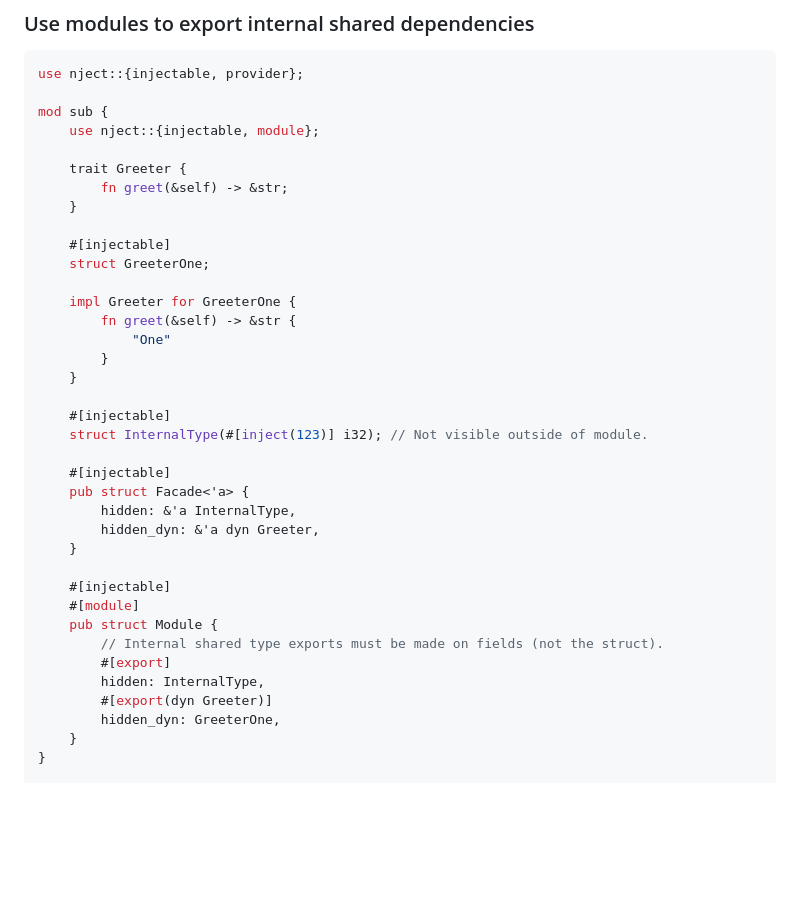
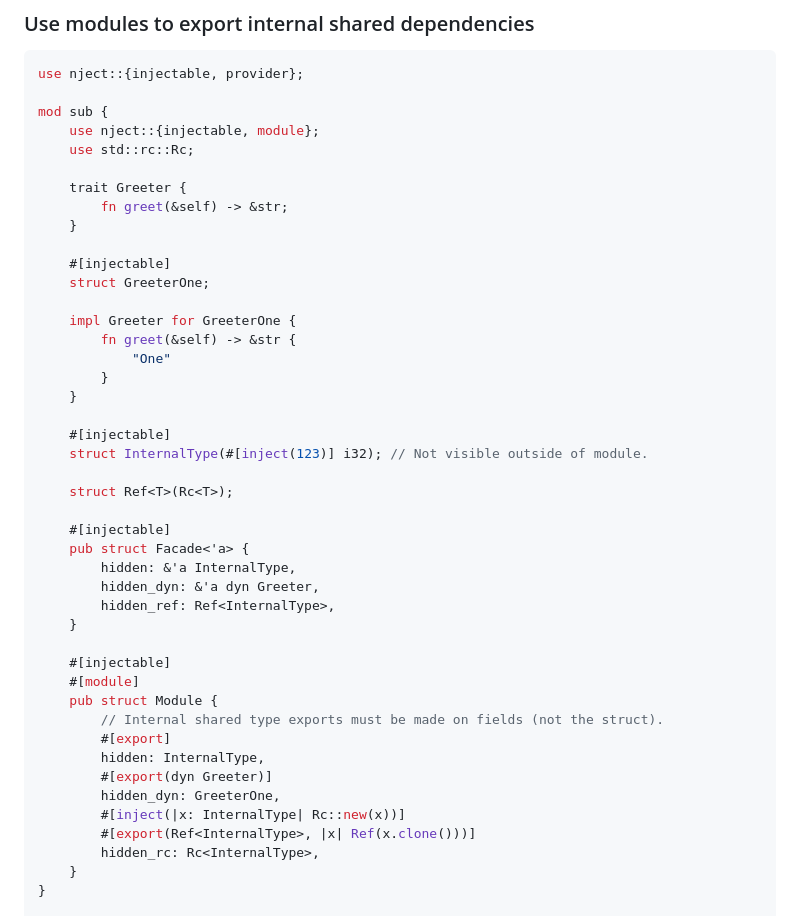
Before and after one commit to nicolascotton/nject, a Markdown page: README.md, the part around the change printed below. GitHub-like rendering; blank space fills up the shorter version.

Commit message:
Add an example in READMEs to demonstrate factory on module exports.

```diff
--- a/README.md
+++ b/README.md
@@ -236,6 +236,7 @@ use nject::{injectable, provider};
 
 mod sub {
     use nject::{injectable, module};
+    use std::rc::Rc;
 
     trait Greeter {
         fn greet(&self) -> &str;
@@ -253,10 +254,13 @@ mod sub {
     #[injectable]
     struct InternalType(#[inject(123)] i32); // Not visible outside of module.
 
+    struct Ref<T>(Rc<T>);
+
     #[injectable]
     pub struct Facade<'a> {
         hidden: &'a InternalType,
         hidden_dyn: &'a dyn Greeter,
+        hidden_ref: Ref<InternalType>,
     }
 
     #[injectable]
@@ -267,6 +271,9 @@ mod sub {
         hidden: InternalType,
         #[export(dyn Greeter)]
         hidden_dyn: GreeterOne,
+        #[inject(|x: InternalType| Rc::new(x))]
+        #[export(Ref<InternalType>, |x| Ref(x.clone()))]
+        hidden_rc: Rc<InternalType>,
     }
 }
 
```
Also changed, not shown: other parts of README.md (+1 -1 lines), nject-macro/README.md (+8 -1 lines), nject/README.md (+8 -1 lines).
